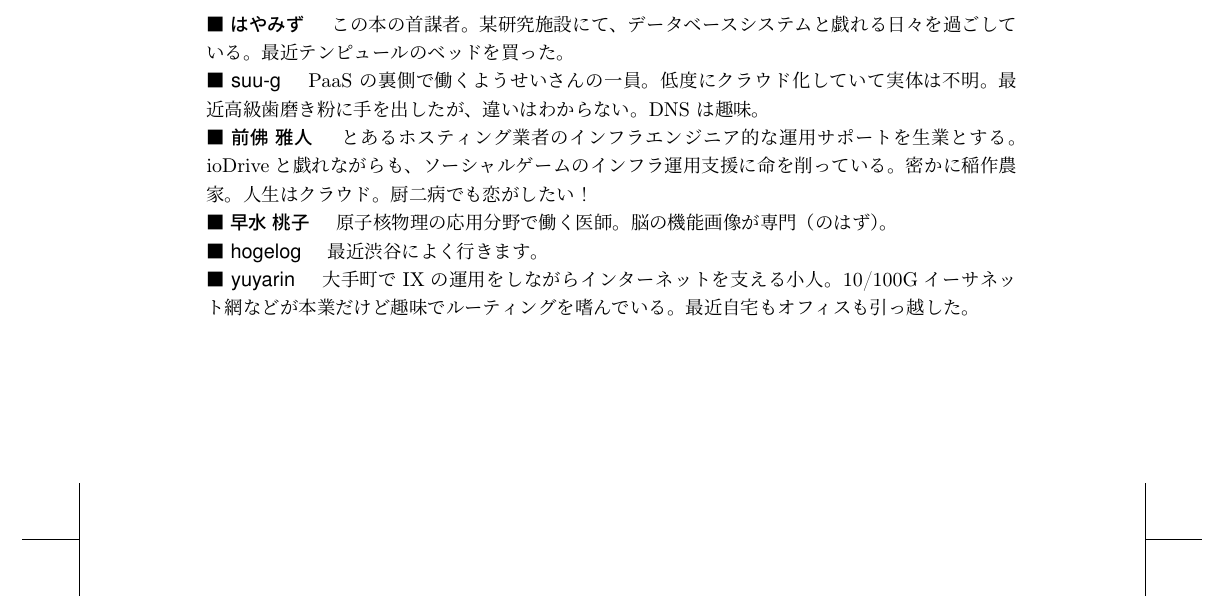
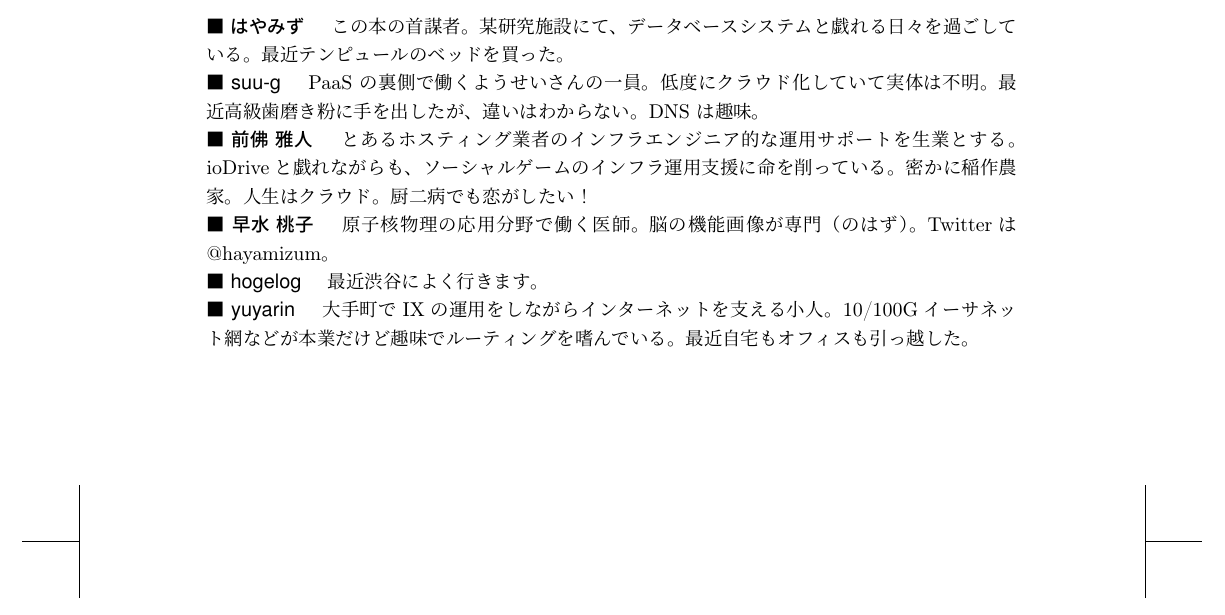
Before and after one commit to hayamiz/dbtimes-vol02, a LaTeX book (book.tex): part of page 54 of 54, cut so that both start at the same text. Compiled offline with pLaTeX and dvipdfmx.

Commit message:
update profile

```diff
--- a/book.tex
+++ b/book.tex
@@ -106,7 +106,7 @@ ioDriveと戯れながらも、ソーシャルゲームのインフラ運用支
 人生はクラウド。厨二病でも恋がしたい！
 
 \noindent {\headfont ■ 早水 桃子} \quad
-原子核物理の応用分野で働く医師。脳の機能画像が専門（のはず）。
+原子核物理の応用分野で働く医師。脳の機能画像が専門（のはず）。Twitterは@hayamizum。
 
 \noindent {\headfont ■ hogelog} \quad
 最近渋谷によく行きます。
```
